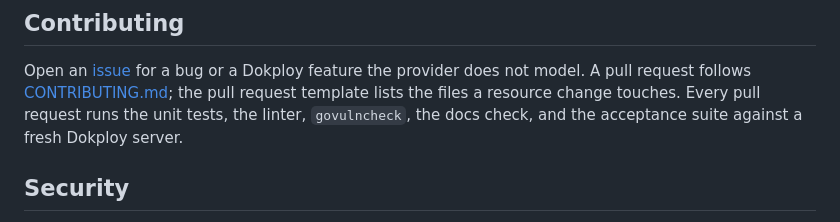
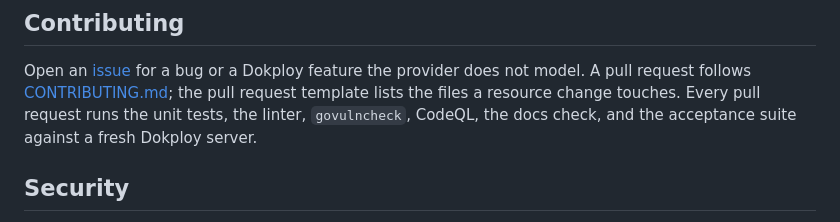
Before and after one commit to vanillauys/terraform-provider-dokploy, a Markdown page: README.md, the part around one of its changes. Rendered like a GitHub page.

Commit message:
docs: the CodeQL badge
Co-Authored-By: Claude Fable 5.1 <noreply@anthropic.com>
Claude-Session: https://claude.ai/code/session_01X6QFcmo2tDiGR2dCUh1izZ

```diff
--- a/README.md
+++ b/README.md
@@ -210,8 +211,8 @@ Open an [issue](https://github.com/vanillauys/terraform-provider-dokploy/issues/
 feature the provider does not model. A pull request follows
 [CONTRIBUTING.md](CONTRIBUTING.md); the pull request template lists the
 files a resource change touches. Every pull request runs the unit tests,
-the linter, `govulncheck`, the docs check, and the acceptance suite against
-a fresh Dokploy server.
+the linter, `govulncheck`, CodeQL, the docs check, and the acceptance suite
+against a fresh Dokploy server.
 
 ## Security
 
```
Also changed, not shown: other parts of README.md (+1 -0 lines).
